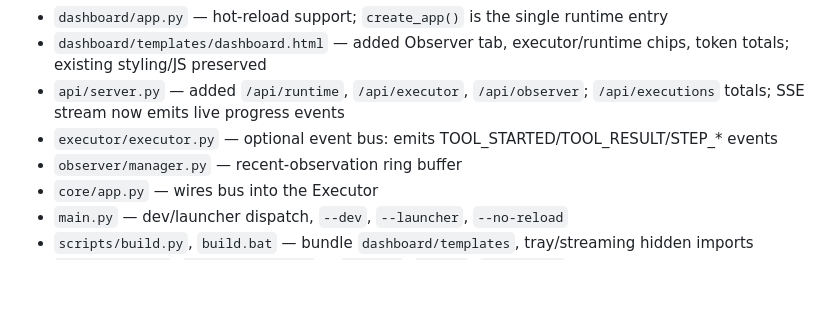
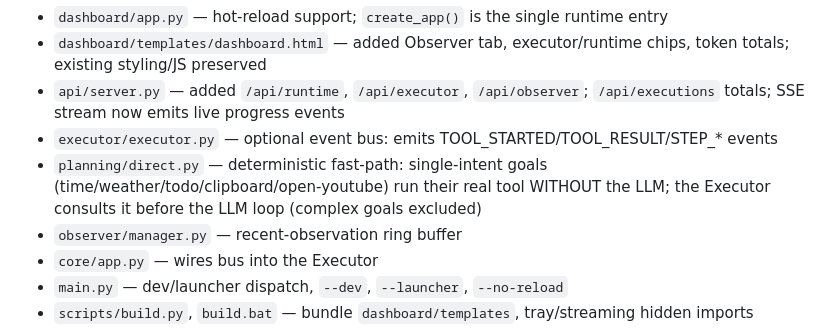
Before and after one commit to itsmayankbansal14/agentcore, a Markdown page: docs/ARCHITECTURE.md, the part around the change. Rendered like a GitHub page; blank space fills up the shorter version.

Commit message:
docs: note deterministic fast-path in ARCHITECTURE.md

```diff
--- a/docs/ARCHITECTURE.md
+++ b/docs/ARCHITECTURE.md
@@ -108,6 +108,9 @@ python main.py selfcheck           # boot verification
 - `api/server.py` — added `/api/runtime`, `/api/executor`, `/api/observer`;
   `/api/executions` totals; SSE stream now emits live progress events
 - `executor/executor.py` — optional event bus: emits TOOL_STARTED/TOOL_RESULT/STEP_* events
+- `planning/direct.py` — deterministic fast-path: single-intent goals
+  (time/weather/todo/clipboard/open-youtube) run their real tool WITHOUT the
+  LLM; the Executor consults it before the LLM loop (complex goals excluded)
 - `observer/manager.py` — recent-observation ring buffer
 - `core/app.py` — wires bus into the Executor
 - `main.py` — dev/launcher dispatch, `--dev`, `--launcher`, `--no-reload`
```
